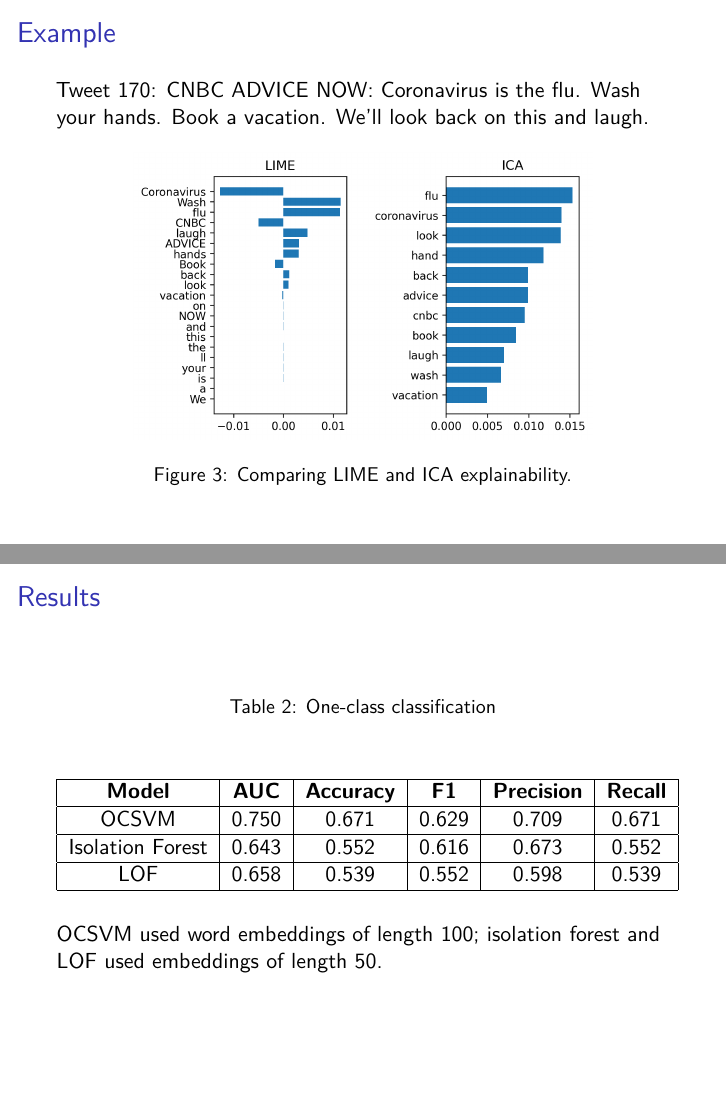
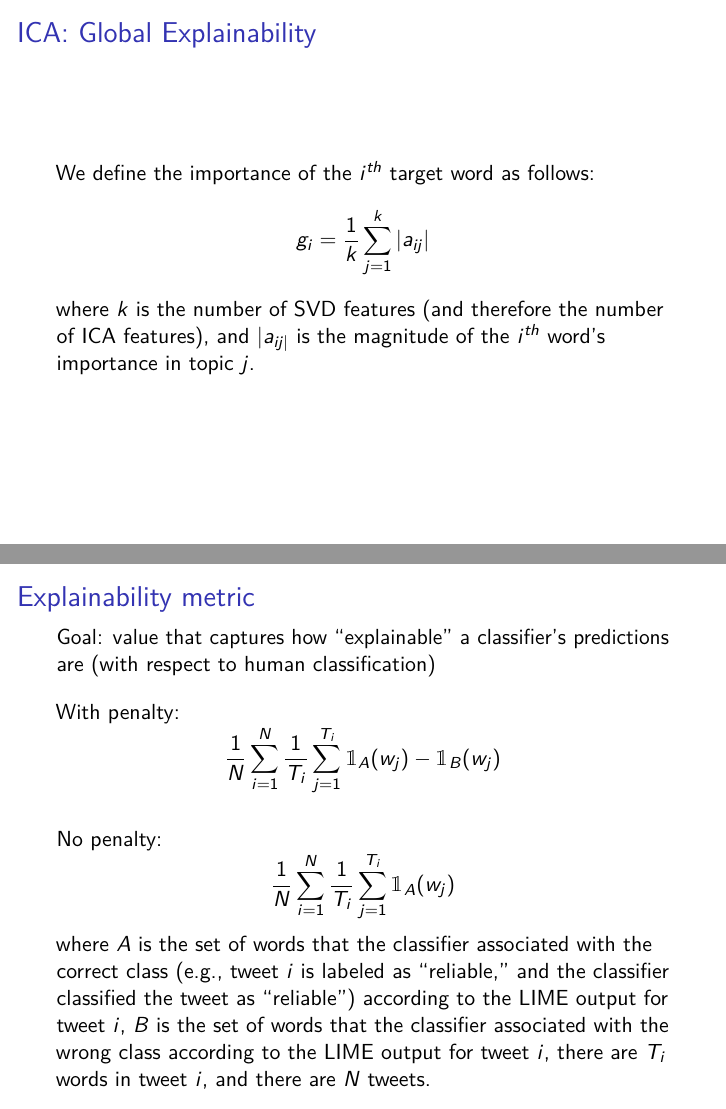
Before and after one commit to caitmmoroney/Practicum_COVIDMisinfo, an R Markdown document (Presentation/Moroney_slides.Rmd): pages 13 and 14 of 19 before the commit and pages 11 and 13 of 17 after it, joined at a grey line. The pictures show the output file Presentation/Moroney_slides.pdf that the author committed with the source.

Commit message:
added explainability metric slide & content to ICA explainability section

```diff
--- a/Presentation/Moroney_slides.Rmd
+++ b/Presentation/Moroney_slides.Rmd
@@ -86,11 +88,24 @@ $$\mathbf{v}_i=\frac {1} {T_i} \sum_{j=1}^{T_i}{\mathbf{e}_j}$$
 ## LIME: Local Explainability
 
 ## ICA: Global Explainability
+We define the importance of the $i^{th}$ target word as follows:
+$$g_i = \frac {1}{k} \sum_{j=1}^{k}{|a_{ij}|}$$
+where $k$ is the number of SVD features (and therefore the number of ICA features), and $|a_{ij|}$ is the magnitude of the $i^{th}$ word's importance in topic $j$.
 
 ## Example
 Tweet 170: CNBC ADVICE NOW: Coronavirus is the flu. Wash your hands. Book a vacation. We’ll look back on this and laugh.
 
 ![Comparing LIME and ICA explainability.](./tweet170_plots.png){#id .class width=75% height=75%}
+
+## Explainability metric
+Goal: value that captures how "explainable" a classifier's predictions are (with respect to human classification)
+
+With penalty:
+$$\frac{1}{N} \sum_{i=1}^{N} \frac{1}{T_i} \sum_{j=1}^{T_i} \mathbbm{1}_A(w_j) - \mathbbm{1}_B(w_j)$$
+
+No penalty:
+$$\frac{1}{N} \sum_{i=1}^{N} \frac{1}{T_i} \sum_{j=1}^{T_i} \mathbbm{1}_A(w_j)$$
+where $A$ is the set of words that the classifier associated with the correct class (e.g., tweet $i$ is labeled as “reliable,” and the classifier classified the tweet as “reliable”) according to the LIME output for tweet $i$, $B$ is the set of words that the classifier associated with the wrong class according to the LIME output for tweet $i$, there are $T_i$ words in tweet $i$, and there are $N$ tweets.
 
 ## Results
 \begin{table}
```
Also changed, not shown: Presentation/Moroney_slides.pdf, Presentation/Moroney_slides.Rmd (4 more changed lines).
